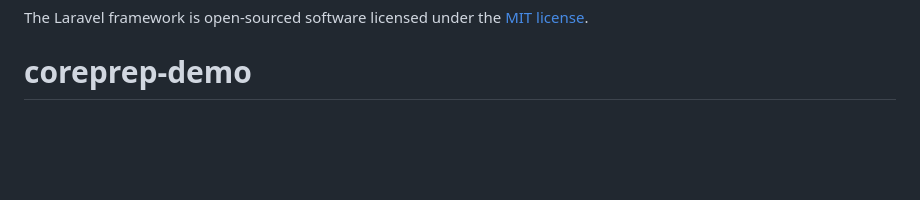
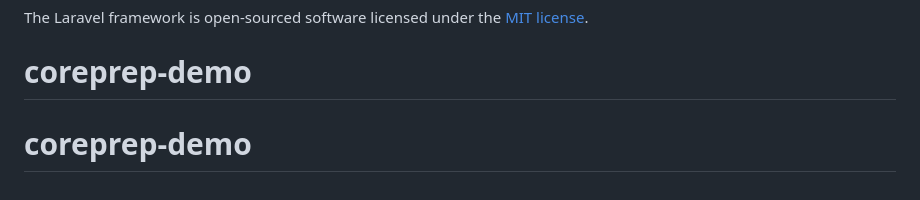
Before and after one commit to Mukkawar-Shlok/coreprep-demo, a Markdown page: README.md, the part around the change. Drawn GitHub-style; blank space fills up the shorter version.

```diff
--- a/README.md
+++ b/README.md
@@ -60,3 +60,4 @@ If you discover a security vulnerability within Laravel, please send an e-mail t
 
 The Laravel framework is open-sourced software licensed under the [MIT license](https://opensource.org/licenses/MIT).
 # coreprep-demo
+# coreprep-demo
```
